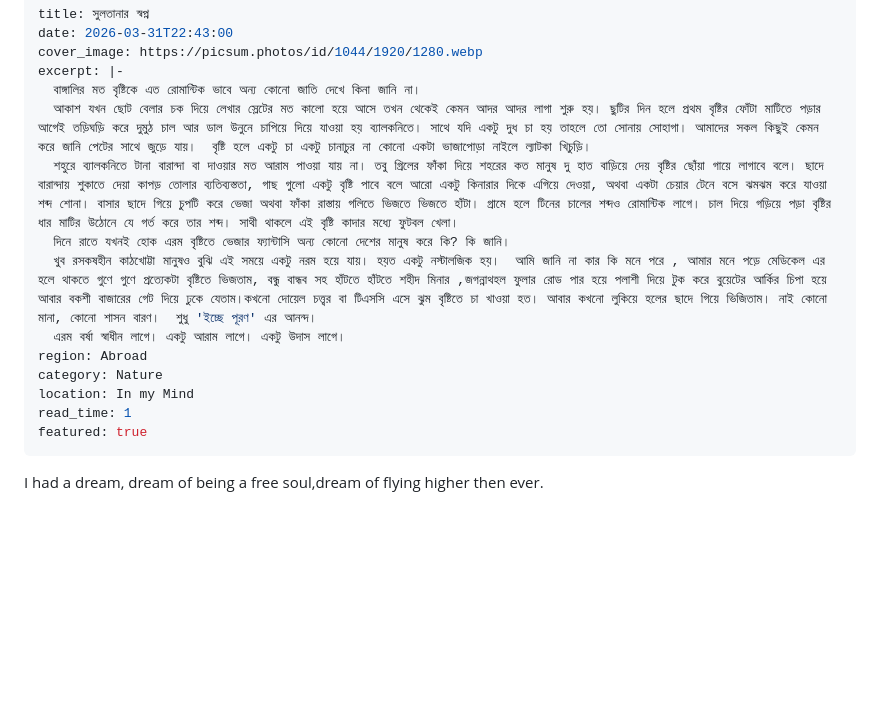
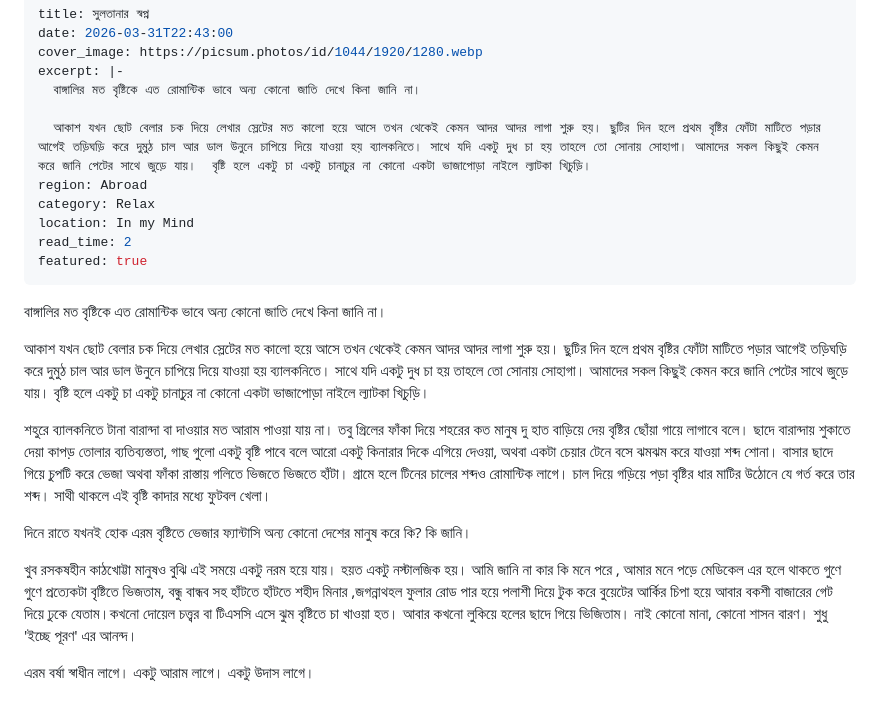
Before and after one commit to manoshisaha/trail-and-tales, a Markdown page: src/posts/2026-03-31-nisha-s-dream.md, the part around the change. Rendered like a GitHub page; blank space fills up the shorter version.

Commit message:
Update Blog Posts “2026-03-31-nisha-s-dream”

```diff
--- a/src/posts/2026-03-31-nisha-s-dream.md
+++ b/src/posts/2026-03-31-nisha-s-dream.md
@@ -4,16 +4,23 @@ date: 2026-03-31T22:43:00
 cover_image: https://picsum.photos/id/1044/1920/1280.webp
 excerpt: |-
   বাঙ্গালির মত বৃষ্টিকে এত রোমান্টিক ভাবে অন্য কোনো জাতি দেখে কিনা জানি না।
+
   আকাশ যখন ছোট বেলার চক দিয়ে লেখার স্লেটের মত কালো হয়ে আসে তখন থেকেই কেমন আদর আদর লাগা শুরু হয়। ছুটির দিন হলে প্রথম বৃষ্টির ফোঁটা মাটিতে পড়ার আগেই তড়িঘড়ি করে দুমুঠ চাল আর ডাল উনুনে চাপিয়ে দিয়ে যাওয়া হয় ব্যালকনিতে। সাথে যদি একটু দুধ চা হয় তাহলে তো সোনায় সোহাগা। আমাদের সকল কিছুই কেমন করে জানি পেটের সাথে জুড়ে যায়।  বৃষ্টি হলে একটু চা একটু চানাচুর না কোনো একটা ভাজাপোড়া নাইলে ল্যাটকা খিচুড়ি।
-  শহুরে ব্যালকনিতে টানা বারান্দা বা দাওয়ার মত আরাম পাওয়া যায় না। তবু গ্রিলের ফাঁকা দিয়ে শহরের কত মানুষ দু হাত বাড়িয়ে দেয় বৃষ্টির ছোঁয়া গায়ে লাগাবে বলে। ছাদে বারান্দায় শুকাতে দেয়া কাপড় তোলার ব্যতিব্যস্ততা, গাছ গুলো একটু বৃষ্টি পাবে বলে আরো একটু কিনারার দিকে এগিয়ে দেওয়া, অথবা একটা চেয়ার টেনে বসে ঝমঝম করে যাওয়া শব্দ শোনা। বাসার ছাদে গিয়ে চুপটি করে ভেজা অথবা ফাঁকা রাস্তায় গলিতে ভিজতে ভিজতে হাঁটা। গ্রামে হলে টিনের চালের শব্দও রোমান্টিক লাগে। চাল দিয়ে গড়িয়ে পড়া বৃষ্টির ধার মাটির উঠোনে যে গর্ত করে তার শব্দ। সাথী থাকলে এই বৃষ্টি কাদার মধ্যে ফুটবল খেলা।
-  দিনে রাতে যখনই হোক এরম বৃষ্টিতে ভেজার ফ্যান্টাসি অন্য কোনো দেশের মানুষ করে কি? কি জানি।
-  খুব রসকষহীন কাঠখোট্টা মানুষও বুঝি এই সময়ে একটু নরম হয়ে যায়। হয়ত একটু নস্টালজিক হয়।  আমি জানি না কার কি মনে পরে , আমার মনে পড়ে মেডিকেল এর হলে থাকতে গুণে গুণে প্রত্যেকটা বৃষ্টিতে ভিজতাম, বন্ধু বান্ধব সহ হাঁটতে হাঁটতে শহীদ মিনার ,জগন্নাথহল ফুলার রোড পার হয়ে পলাশী দিয়ে টুক করে বুয়েটের আর্কির চিপা হয়ে আবার বকশী বাজারের গেট দিয়ে ঢুকে যেতাম।কখনো দোয়েল চত্ত্বর বা টিএসসি এসে ঝুম বৃষ্টিতে চা খাওয়া হত। আবার কখনো লুকিয়ে হলের ছাদে গিয়ে ভিজিতাম। নাই কোনো মানা, কোনো শাসন বারণ।  শুধু 'ইচ্ছে পূরণ' এর আনন্দ।
-  এরম বর্ষা স্বাধীন লাগে। একটু আরাম লাগে। একটু উদাস লাগে।
 region: Abroad
-category: Nature
+category: Relax
 location: In my Mind
-read_time: 1
+read_time: 2
 featured: true
 ---
 
-I had a dream, dream of being a free soul,dream of flying higher then ever.
+বাঙ্গালির মত বৃষ্টিকে এত রোমান্টিক ভাবে অন্য কোনো জাতি দেখে কিনা জানি না।
+
+আকাশ যখন ছোট বেলার চক দিয়ে লেখার স্লেটের মত কালো হয়ে আসে তখন থেকেই কেমন আদর আদর লাগা শুরু হয়। ছুটির দিন হলে প্রথম বৃষ্টির ফোঁটা মাটিতে পড়ার আগেই তড়িঘড়ি করে দুমুঠ চাল আর ডাল উনুনে চাপিয়ে দিয়ে যাওয়া হয় ব্যালকনিতে। সাথে যদি একটু দুধ চা হয় তাহলে তো সোনায় সোহাগা। আমাদের সকল কিছুই কেমন করে জানি পেটের সাথে জুড়ে যায়।  বৃষ্টি হলে একটু চা একটু চানাচুর না কোনো একটা ভাজাপোড়া নাইলে ল্যাটকা খিচুড়ি।
+
+শহুরে ব্যালকনিতে টানা বারান্দা বা দাওয়ার মত আরাম পাওয়া যায় না। তবু গ্রিলের ফাঁকা দিয়ে শহরের কত মানুষ দু হাত বাড়িয়ে দেয় বৃষ্টির ছোঁয়া গায়ে লাগাবে বলে। ছাদে বারান্দায় শুকাতে দেয়া কাপড় তোলার ব্যতিব্যস্ততা, গাছ গুলো একটু বৃষ্টি পাবে বলে আরো একটু কিনারার দিকে এগিয়ে দেওয়া, অথবা একটা চেয়ার টেনে বসে ঝমঝম করে যাওয়া শব্দ শোনা। বাসার ছাদে গিয়ে চুপটি করে ভেজা অথবা ফাঁকা রাস্তায় গলিতে ভিজতে ভিজতে হাঁটা। গ্রামে হলে টিনের চালের শব্দও রোমান্টিক লাগে। চাল দিয়ে গড়িয়ে পড়া বৃষ্টির ধার মাটির উঠোনে যে গর্ত করে তার শব্দ। সাথী থাকলে এই বৃষ্টি কাদার মধ্যে ফুটবল খেলা।
+
+দিনে রাতে যখনই হোক এরম বৃষ্টিতে ভেজার ফ্যান্টাসি অন্য কোনো দেশের মানুষ করে কি? কি জানি।
+
+খুব রসকষহীন কাঠখোট্টা মানুষও বুঝি এই সময়ে একটু নরম হয়ে যায়। হয়ত একটু নস্টালজিক হয়।  আমি জানি না কার কি মনে পরে , আমার মনে পড়ে মেডিকেল এর হলে থাকতে গুণে গুণে প্রত্যেকটা বৃষ্টিতে ভিজতাম, বন্ধু বান্ধব সহ হাঁটতে হাঁটতে শহীদ মিনার ,জগন্নাথহল ফুলার রোড পার হয়ে পলাশী দিয়ে টুক করে বুয়েটের আর্কির চিপা হয়ে আবার বকশী বাজারের গেট দিয়ে ঢুকে যেতাম।কখনো দোয়েল চত্ত্বর বা টিএসসি এসে ঝুম বৃষ্টিতে চা খাওয়া হত। আবার কখনো লুকিয়ে হলের ছাদে গিয়ে ভিজিতাম। নাই কোনো মানা, কোনো শাসন বারণ।  শুধু 'ইচ্ছে পূরণ' এর আনন্দ।
+
+এরম বর্ষা স্বাধীন লাগে। একটু আরাম লাগে। একটু উদাস লাগে।
```
